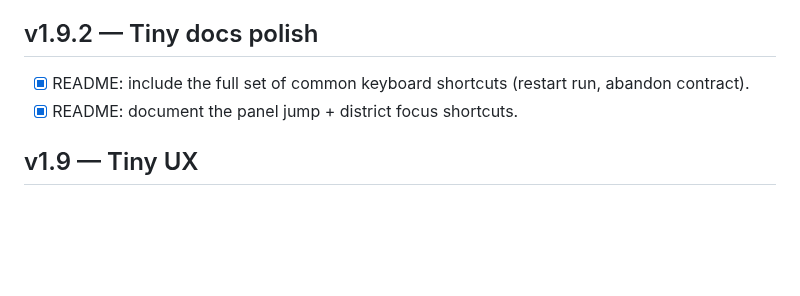
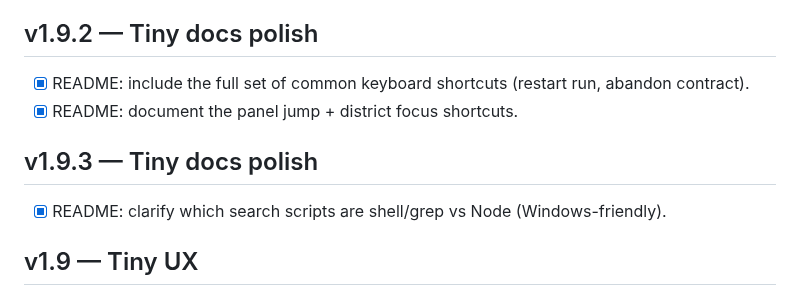
Before and after one commit to karmolty/meow-conomy, a Markdown page: TODO.md, the part around the change. GitHub-like rendering; blank space fills up the shorter version.

```diff
--- a/TODO.md
+++ b/TODO.md
@@ -202,6 +202,9 @@ This TODO is organized to map directly onto `MILESTONES.md`.
 - [x] README: include the full set of common keyboard shortcuts (restart run, abandon contract).
 - [x] README: document the panel jump + district focus shortcuts.
 
+## v1.9.3 — Tiny docs polish
+- [x] README: clarify which search scripts are shell/grep vs Node (Windows-friendly).
+
 ## v1.9 — Tiny UX
 - [x] Heat: make the (?) help button show a short hint (status pill) on click (mobile-friendly; title tooltips are unreliable).
 
```
Also changed, not shown: README.md (+5 -1 lines).
